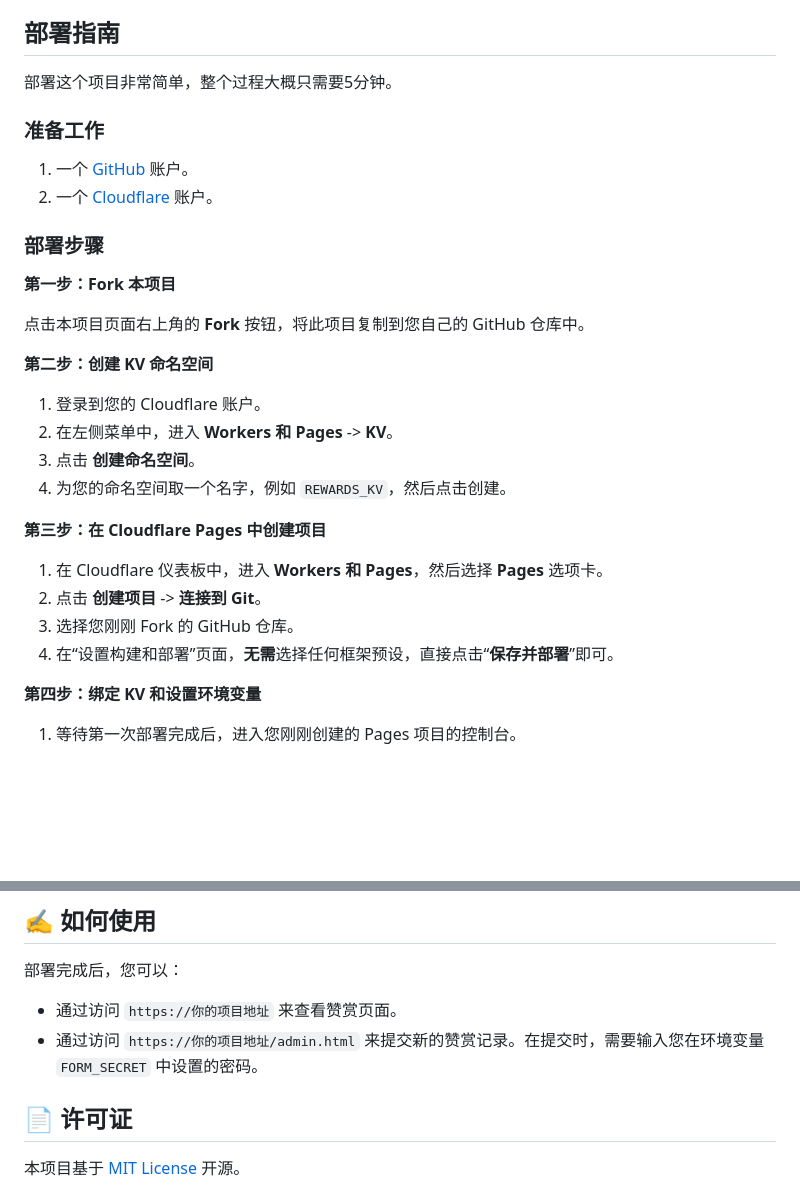
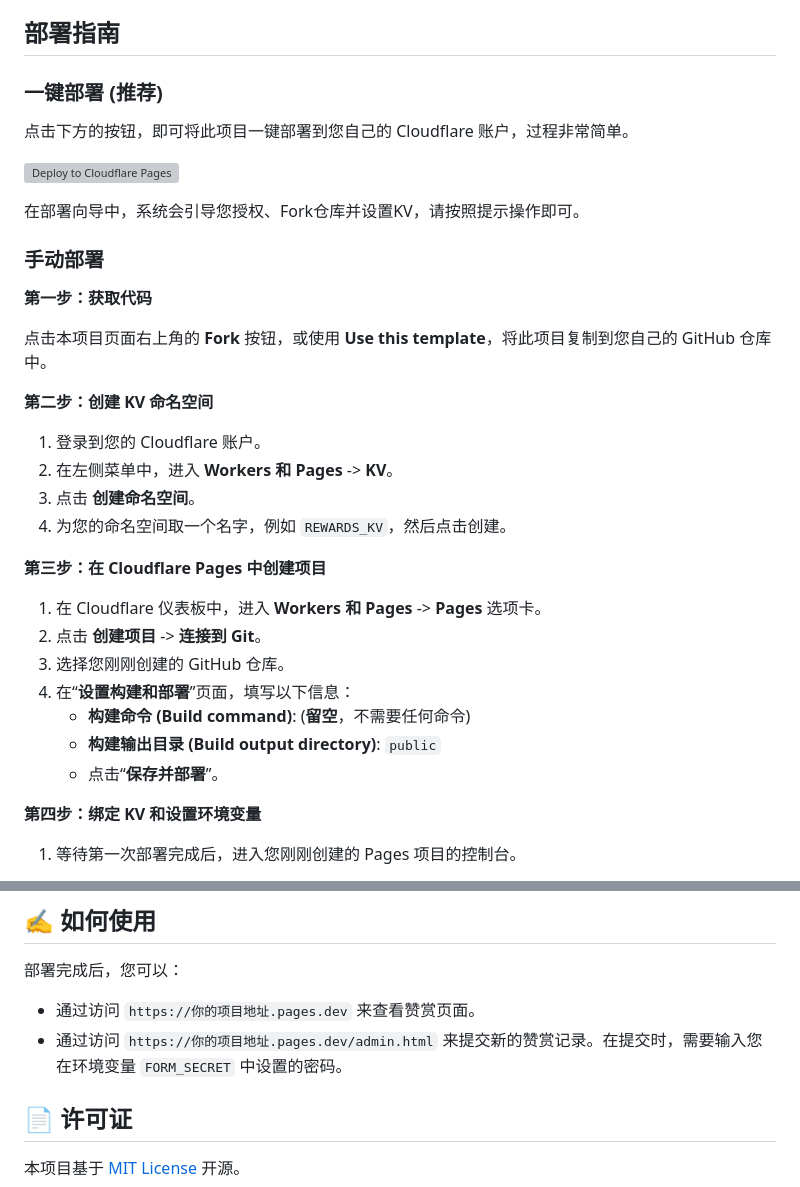
Before and after one commit to scfcn/Rewards, a Markdown page: README.md, 2 parts joined by grey strips. Drawn GitHub-style; blank space fills up the shorter version; grey boxes are pictures that could not be loaded.

```diff
--- a/README.md
+++ b/README.md
@@ -23,17 +23,19 @@
 
 ## 部署指南
 
-部署这个项目非常简单，整个过程大概只需要5分钟。
+### 一键部署 (推荐)
 
-### 准备工作
-1.  一个 [GitHub](https://github.com/) 账户。
-2.  一个 [Cloudflare](https://dash.cloudflare.com/) 账户。
+点击下方的按钮，即可将此项目一键部署到您自己的 Cloudflare 账户，过程非常简单。
 
-### 部署步骤
+[![Deploy to Cloudflare Pages](https://static.cloudflarebadges.com/deploy-to-cloudflare-pages.svg)](https://deploy.cloudflare.com/?url=https://github.com/shaoyouvip/Rewards)
 
-**第一步：Fork 本项目**
+在部署向导中，系统会引导您授权、Fork仓库并设置KV，请按照提示操作即可。
 
-点击本项目页面右上角的 **Fork** 按钮，将此项目复制到您自己的 GitHub 仓库中。
+### 手动部署
+
+**第一步：获取代码**
+
+点击本项目页面右上角的 **Fork** 按钮，或使用 **Use this template**，将此项目复制到您自己的 GitHub 仓库中。
 
 **第二步：创建 KV 命名空间**
 
@@ -44,10 +46,13 @@
 
 **第三步：在 Cloudflare Pages 中创建项目**
 
-1.  在 Cloudflare 仪表板中，进入 **Workers 和 Pages**，然后选择 **Pages** 选项卡。
+1.  在 Cloudflare 仪表板中，进入 **Workers 和 Pages** -> **Pages** 选项卡。
 2.  点击 **创建项目** -> **连接到 Git**。
-3.  选择您刚刚 Fork 的 GitHub 仓库。
-4.  在“设置构建和部署”页面，**无需**选择任何框架预设，直接点击“**保存并部署**”即可。
+3.  选择您刚刚创建的 GitHub 仓库。
+4.  在“**设置构建和部署**”页面，填写以下信息：
+    *   **构建命令 (Build command)**:  (**留空**，不需要任何命令)
+    *   **构建输出目录 (Build output directory)**:  `public`
+    *   点击“**保存并部署**”。
 
 **第四步：绑定 KV 和设置环境变量**
 
@@ -91,8 +96,8 @@
 
 部署完成后，您可以：
 
--   通过访问 `https://你的项目地址` 来查看赞赏页面。
--   通过访问 `https://你的项目地址/admin.html` 来提交新的赞赏记录。在提交时，需要输入您在环境变量 `FORM_SECRET` 中设置的密码。
+-   通过访问 `https://你的项目地址.pages.dev` 来查看赞赏页面。
+-   通过访问 `https://你的项目地址.pages.dev/admin.html` 来提交新的赞赏记录。在提交时，需要输入您在环境变量 `FORM_SECRET` 中设置的密码。
 
 
 ## 📄 许可证
```
Also changed, not shown: other parts of README.md (+1 -1 lines).
